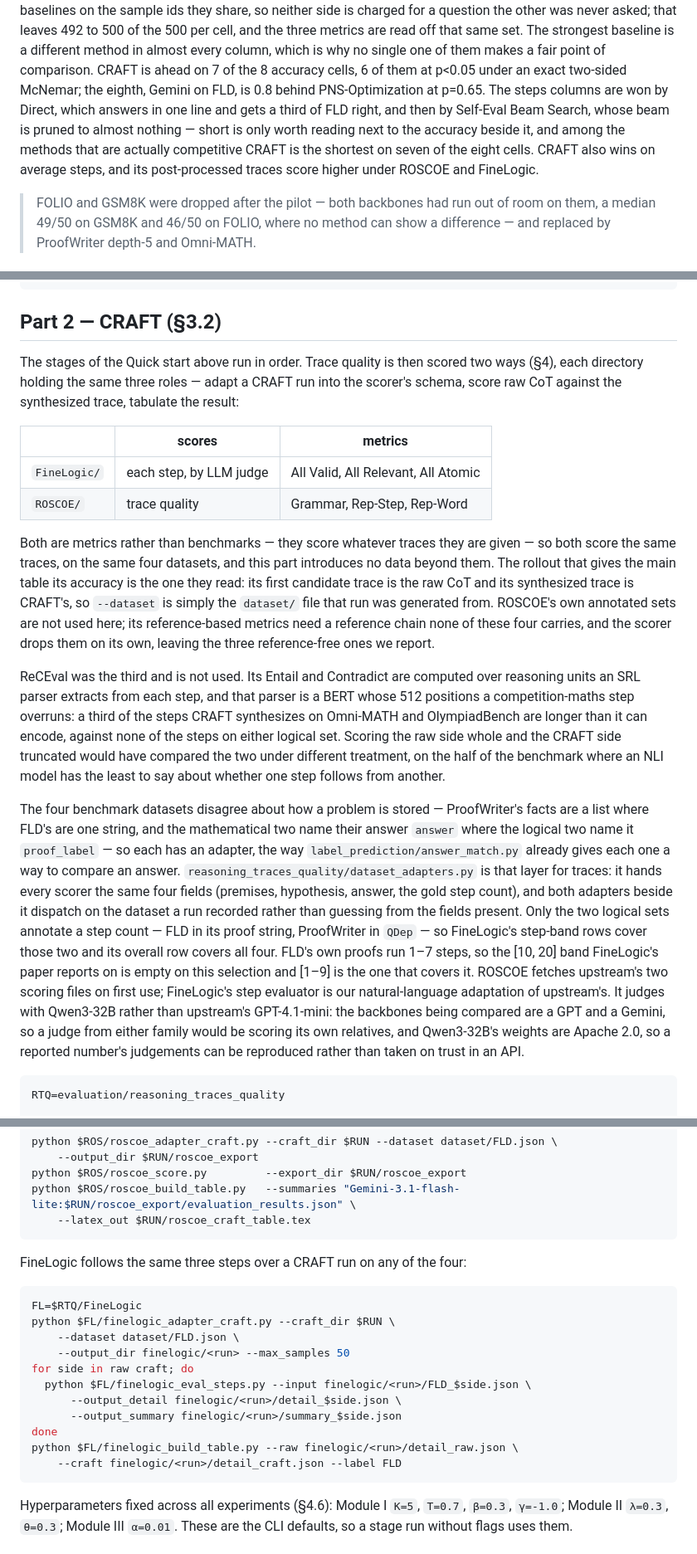
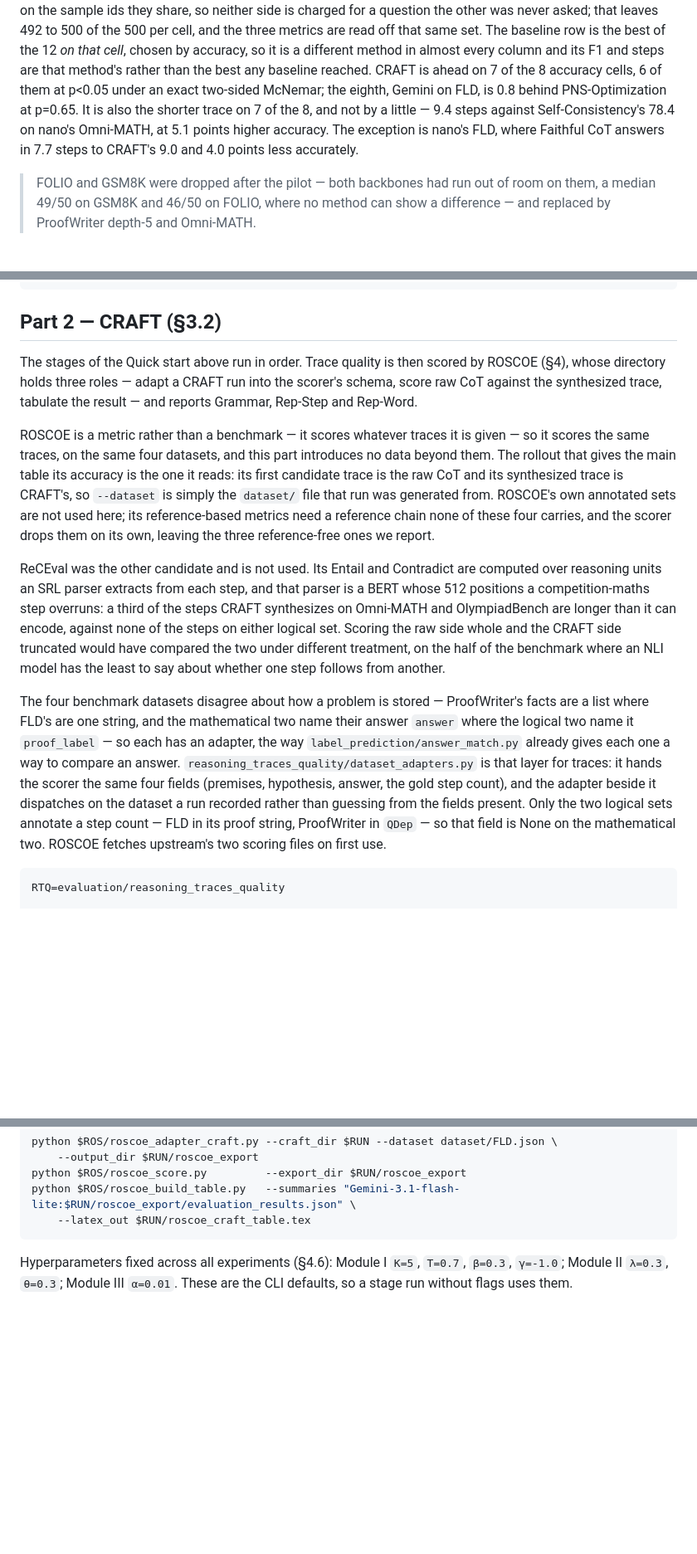
Before and after one commit to ZpLing/CRAFT, a Markdown page: README.md, 3 parts joined by grey strips. Shown at 83% size. Rendered like a GitHub page; blank space fills up the shorter version.

Commit message:
Put the metrics on the best-of-12 row, and drop FineLogic
Thirteen rows of twelve baselines said less than the two rows they replaced:
what a reader wants from the headline table is the gap, and twelve near-ties
around it are what the paper's own table is for. So the baseline row is back to
the best of the 12 on that cell, chosen by accuracy, and now carries that
method's F1 and average steps beside it rather than accuracy alone.

The steps column is the one that changed the reading. CRAFT is shorter than the
strongest baseline on 7 of the 8 cells, and on the maths cells by an order of
magnitude -- 9.4 steps against Self-Consistency's 78.4 on nano's Omni-MATH,
while scoring 5.1 points higher. The one exception is nano's FLD, where Faithful
CoT is shorter by 1.3 steps and 4.0 points worse, and the caption says so.

FineLogic is gone from the README. Its three scripts were documented in full --
adapter, step evaluator, table builder -- and none of them exists in this tree
or in any commit; following that section got you a file-not-found. The step
counts it read are still what dataset_adapters.py hands a scorer, so the
paragraph keeps the field and drops the claim about who consumes it. ROSCOE is
the trace-quality scorer this repo actually ships, and the section now says
that.

Co-Authored-By: Claude Opus 5 (1M context) <noreply@anthropic.com>

````diff
--- a/README.md
+++ b/README.md
@@ -56,15 +27,13 @@ than printing their accuracy twice.
 Every cell scores CRAFT and all 12 baselines on the sample ids they share, so neither side
 is charged for a question the other was never asked; that leaves 492 to 500 of the 500 per
-cell, and the three metrics are read off that same set. The strongest baseline is a
-different method in almost every column, which is why no single one of them makes a fair
-point of comparison. CRAFT is ahead on 7 of the 8 accuracy cells, 6 of them at p<0.05 under
-an exact two-sided McNemar; the eighth, Gemini on FLD, is 0.8 behind PNS-Optimization at
-p=0.65. The steps columns are won by Direct, which answers in one line and gets a third of
-FLD right, and then by Self-Eval Beam Search, whose beam is pruned to almost nothing — short
-is only worth reading next to the accuracy beside it, and among the methods that are
-actually competitive CRAFT is the shortest on seven of the eight cells.
-CRAFT also wins on average steps, and its post-processed traces score higher under ROSCOE
-and FineLogic.
+cell, and the three metrics are read off that same set. The baseline row is the best of the
+12 *on that cell*, chosen by accuracy, so it is a different method in almost every column
+and its F1 and steps are that method's rather than the best any baseline reached.
+CRAFT is ahead on 7 of the 8 accuracy cells, 6 of them at p<0.05 under an exact two-sided
+McNemar; the eighth, Gemini on FLD, is 0.8 behind PNS-Optimization at p=0.65. It is also
+the shorter trace on 7 of the 8, and not by a little — 9.4 steps against Self-Consistency's
+78.4 on nano's Omni-MATH, at 5.1 points higher accuracy. The exception is nano's FLD, where
+Faithful CoT answers in 7.7 steps to CRAFT's 9.0 and 4.0 points less accurately.
 
 > FOLIO and GSM8K were dropped after the pilot — both backbones had run out of room on
 > them, a median 49/50 on GSM8K and 46/50 on FOLIO, where no method can show a difference
@@ -247,25 +216,21 @@ python "$P1"/experiments/roscoe_experiment/generate_traces.py --model <model> --
 
 ## Part 2 — CRAFT (§3.2)
 
-The stages of the Quick start above run in order. Trace quality is then scored two
-ways (§4), each directory holding the same three roles — adapt a CRAFT run into the
-scorer's schema, score raw CoT against the synthesized trace, tabulate the result:
+The stages of the Quick start above run in order. Trace quality is then scored by
+ROSCOE (§4), whose directory holds three roles — adapt a CRAFT run into the
+scorer's schema, score raw CoT against the synthesized trace, tabulate the result
+— and reports Grammar, Rep-Step and Rep-Word.
 
-| | scores | metrics |
-|---|---|---|
-| `FineLogic/` | each step, by LLM judge | All Valid, All Relevant, All Atomic |
-| `ROSCOE/` | trace quality | Grammar, Rep-Step, Rep-Word |
-
-Both are metrics rather than benchmarks — they score whatever traces they are
-given — so both score the same traces, on the same four datasets, and this part
+ROSCOE is a metric rather than a benchmark — it scores whatever traces it is given
+— so it scores the same traces, on the same four datasets, and this part
 introduces no data beyond them. The rollout that gives the main table its accuracy
-is the one they read: its first candidate trace is the raw CoT and its synthesized
+is the one it reads: its first candidate trace is the raw CoT and its synthesized
 trace is CRAFT's, so `--dataset` is simply the `dataset/` file that run was
 generated from. ROSCOE's own annotated sets are not used here; its reference-based
 metrics need a reference chain none of these four carries, and the scorer drops
 them on its own, leaving the three reference-free ones we report.
 
-ReCEval was the third and is not used. Its Entail and Contradict are computed over
+ReCEval was the other candidate and is not used. Its Entail and Contradict are computed over
 reasoning units an SRL parser extracts from each step, and that parser is a BERT
 whose 512 positions a competition-maths step overruns: a third of the steps CRAFT
 synthesizes on Omni-MATH and OlympiadBench are longer than it can encode, against
@@ -279,19 +244,12 @@ facts are a list where FLD's are one string, and the mathematical two name their
 answer `answer` where the logical two name it `proof_label` — so each has an
 adapter, the way `label_prediction/answer_match.py` already gives each one a way
 to compare an answer. `reasoning_traces_quality/dataset_adapters.py` is that layer
-for traces: it hands every scorer the same four fields (premises, hypothesis,
-answer, the gold step count), and both adapters beside it dispatch on the
-dataset a run recorded rather than guessing from the fields present. Only the two
-logical sets annotate a step count — FLD in its proof string, ProofWriter in
-`QDep` — so FineLogic's step-band rows cover those two and its overall row covers
-all four. FLD's own proofs run 1–7 steps, so the [10, 20] band FineLogic's paper
-reports on is empty on this selection and [1–9] is the one that covers it. ROSCOE
-fetches upstream's two scoring files on first use; FineLogic's step evaluator is
-our natural-language adaptation of upstream's. It judges with Qwen3-32B rather
-than upstream's GPT-4.1-mini: the backbones being compared are a GPT and a
-Gemini, so a judge from either family would be scoring its own relatives, and
-Qwen3-32B's weights are Apache 2.0, so a reported number's judgements can be
-reproduced rather than taken on trust in an API.
+for traces: it hands the scorer the same four fields (premises, hypothesis,
+answer, the gold step count), and the adapter beside it dispatches on the dataset
+a run recorded rather than guessing from the fields present. Only the two logical
+sets annotate a step count — FLD in its proof string, ProofWriter in `QDep` — so
+that field is None on the mathematical two. ROSCOE fetches upstream's two scoring
+files on first use.
 
 ```bash
 RTQ=evaluation/reasoning_traces_quality
@@ -312,22 +270,6 @@ python $ROS/roscoe_adapter_craft.py --craft_dir $RUN --dataset dataset/FLD.json
 python $ROS/roscoe_score.py         --export_dir $RUN/roscoe_export
 python $ROS/roscoe_build_table.py   --summaries "Gemini-3.1-flash-lite:$RUN/roscoe_export/evaluation_results.json" \
     --latex_out $RUN/roscoe_craft_table.tex
-```
-
-FineLogic follows the same three steps over a CRAFT run on any of the four:
-
-```bash
-FL=$RTQ/FineLogic
-python $FL/finelogic_adapter_craft.py --craft_dir $RUN \
-    --dataset dataset/FLD.json \
-    --output_dir finelogic/<run> --max_samples 50
-for side in raw craft; do
-  python $FL/finelogic_eval_steps.py --input finelogic/<run>/FLD_$side.json \
-      --output_detail finelogic/<run>/detail_$side.json \
-      --output_summary finelogic/<run>/summary_$side.json
-done
-python $FL/finelogic_build_table.py --raw finelogic/<run>/detail_raw.json \
-    --craft finelogic/<run>/detail_craft.json --label FLD
 ```
 
 Hyperparameters fixed across all experiments (§4.6): Module I `K=5`, `T=0.7`,
````
Also changed, not shown: other parts of README.md (+11 -40 lines).
